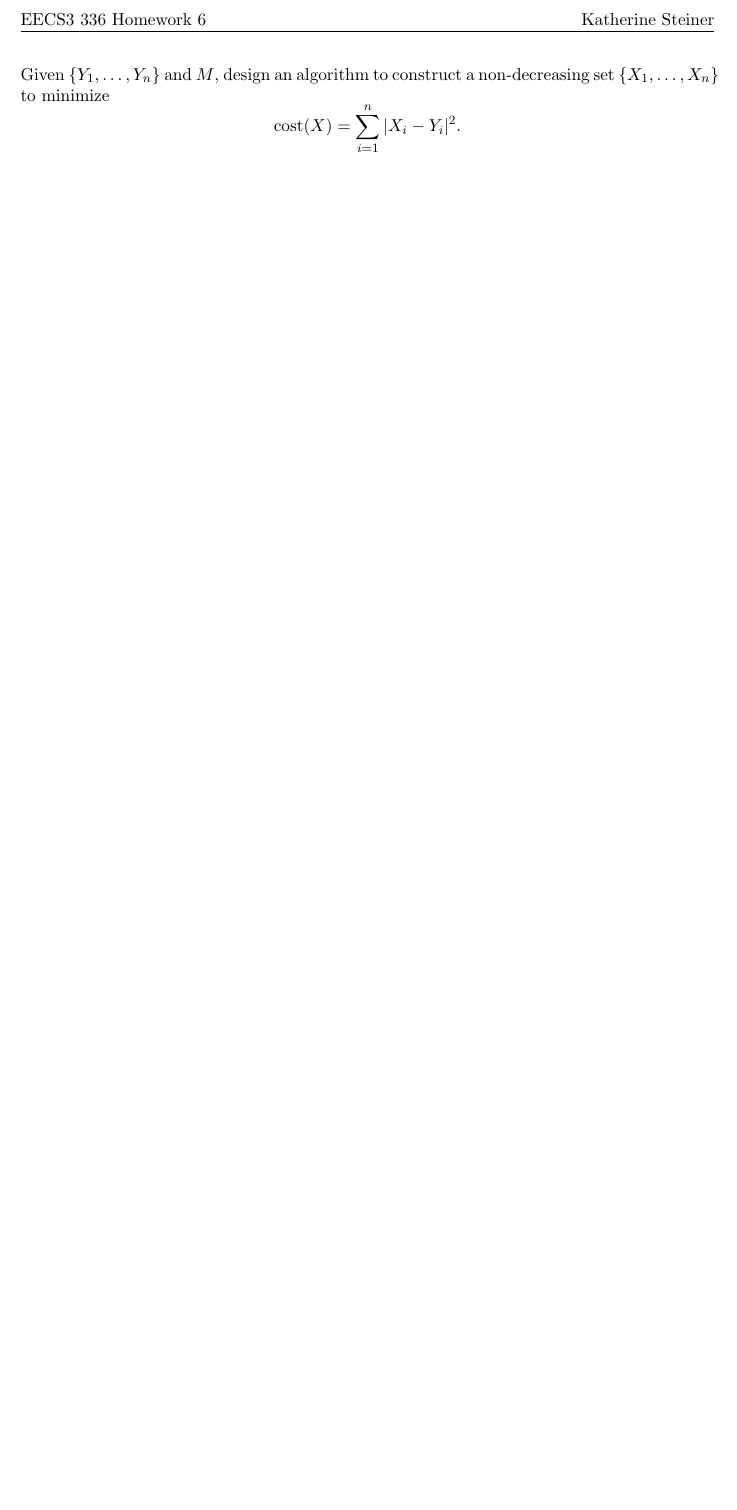
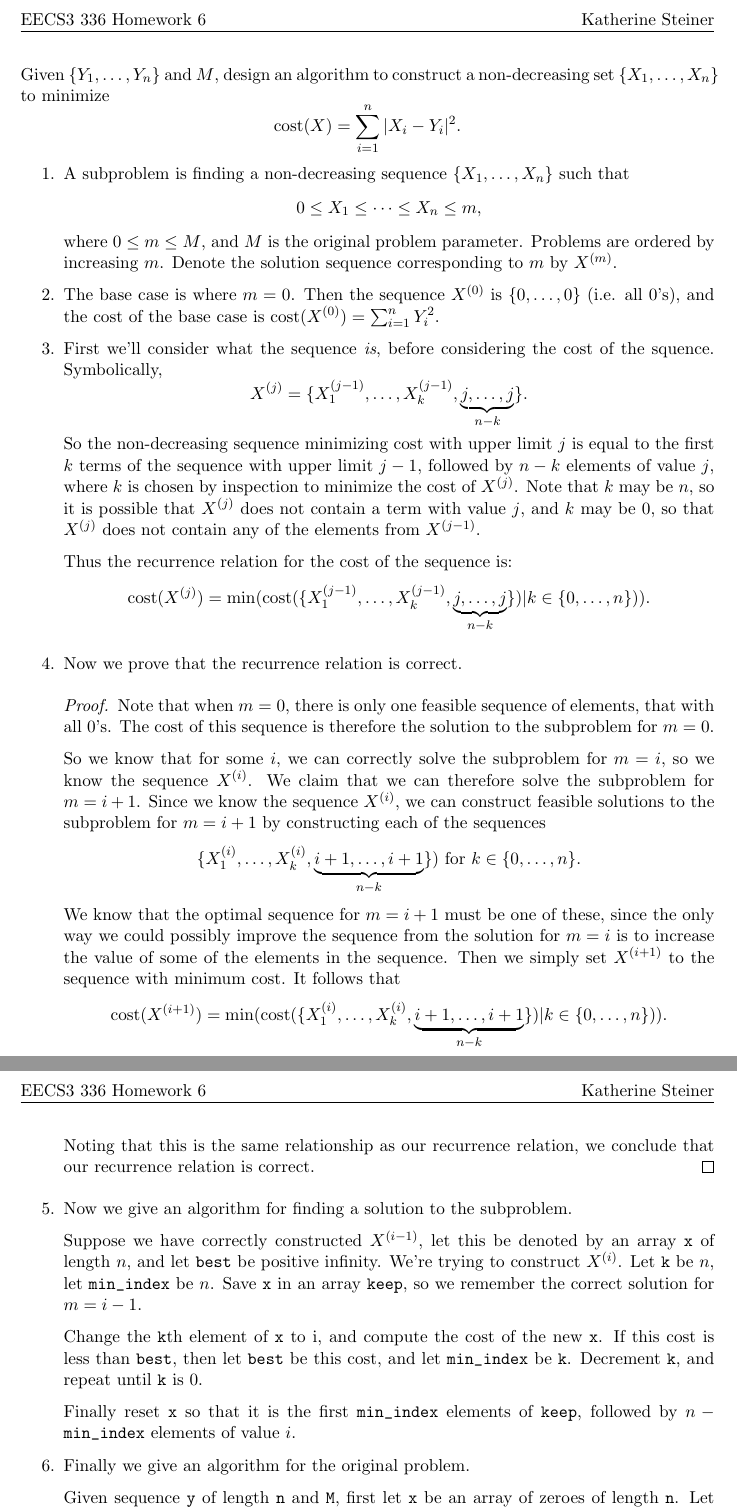
Before and after one commit to katherinees/eecs336, a LaTeX problem sheet (hw6/proofs/hw6.tex): part of the page before the commit and two parts of pages 1 and 2 of 2 after it, the two joined at a grey line, cut so that both start at the same text, the shorter picture padded with empty space. Compiled offline with pdfLaTeX.

Commit message:
done i guess

```diff
--- a/hw6/proofs/hw6.tex
+++ b/hw6/proofs/hw6.tex
@@ -67,3 +67,34 @@
 \begin{document}
 Given $\{Y_1, \dots, Y_n\}$ and $M$, design an algorithm to construct a non-decreasing set $\{X_1, \dots, X_n\}$ to minimize
 \[\cost(X) = \sum_{i=1}^n |X_i-Y_i|^2.\]
+\begin{enumerate}
+\item A subproblem is finding a non-decreasing sequence $\{X_1, \dots, X_n\}$ such that \[0\leq X_1 \leq \dots\leq X_n \leq m,\] where $0 \leq m \leq M$, and $M$ is the original problem parameter. Problems are ordered by increasing $m$. Denote the solution sequence corresponding to $m$ by $X^{(m)}$.
+\item The base case is where $m=0$. Then the sequence $X^{(0)}$ is $\{ 0, \dots, 0\}$ (i.e. all 0's), and the cost of the base case is $\cost(X^{(0)}) = \sum_{i=1}^n Y_i^2$.
+\item First we'll consider what the sequence \textit{is}, before considering the cost of the squence. Symbolically,
+\[ X^{(j)} = \{ X_1^{(j-1)}, \dots, X_k^{(j-1)}, \underbrace{j, \dots, j}_{n-k}\}. \]
+So the non-decreasing sequence minimizing cost with upper limit $j$ is equal to the first $k$ terms of the sequence with upper limit $j-1$, followed by $n-k$ elements of value $j$, where $k$ is chosen by inspection to minimize the cost of $X^{(j)}$. Note that $k$ may be $n$, so it is possible that $X^{(j)}$ does not contain a term with value $j$, and $k$ may be $0$, so that $X^{(j)}$ does not contain any of the elements from $X^{(j-1)}$.
+
+Thus the recurrence relation for the cost of the sequence is:
+\[ \cost(X^{(j)}) = \min(\cost(\{ X_1^{(j-1)}, \dots, X_k^{(j-1)}, \underbrace{j, \dots, j}_{n-k}\}) | k \in \{0, \dots, n\})).\]
+
+\item Now we prove that the recurrence relation is correct.
+\begin{proof}
+Note that when $m = 0$, there is only one feasible sequence of elements, that with all 0's. The cost of this sequence is therefore the solution to the subproblem for $m=0$.
+
+So we know that for some $i$, we can correctly solve the subproblem for $m = i$, so we know the sequence $X^{(i)}$. We claim that we can therefore solve the subproblem for $m= i+1$. Since we know the sequence $X^{(i)}$, we can construct feasible solutions to the subproblem for $m = i+1$ by constructing each of the sequences
+\[ \{ X_1^{(i)}, \dots, X_k^{(i)}, \underbrace{i+1, \dots, i+1}_{n-k}\}) \textrm{ for } k \in \{0, \dots, n\} .\]
+We know that the optimal sequence for $m = i+1$ must be one of these, since the only way we could possibly improve the sequence from the solution for $m=i$ is to increase the value of some of the elements in the sequence. Then we simply set $X^{(i+1)}$ to the sequence with minimum cost. It follows that
+\[ \cost(X^{(i+1)}) = \min(\cost(\{ X_1^{(i)}, \dots, X_k^{(i)}, \underbrace{i+1, \dots, i+1}_{n-k}\}) | k \in \{0, \dots, n\})).\]
+Noting that this is the same relationship as our recurrence relation, we conclude that our recurrence relation is correct.
+\end{proof}
+\item Now we give an algorithm for finding a solution to the subproblem.
+
+Suppose we have correctly constructed $X^{(i-1)}$, let this be denoted by an array \verb|x| of length $n$, and let \verb|best| be positive infinity. We're trying to construct $X^{(i)}$. Let \verb|k| be $n$, let \verb|min_index| be $n$. Save \verb|x| in an array \verb|keep|, so we remember the correct solution for $m=i-1$.
+
+Change the \verb|k|th element of \verb|x| to i, and compute the cost of the new \verb|x|. If this cost is less than \verb|best|, then let \verb|best| be this cost, and let \verb|min_index| be \verb|k|. Decrement \verb|k|, and repeat until \verb|k| is 0.
+
+Finally reset \verb|x| so that it is the first \verb|min_index| elements of \verb|keep|, followed by $n-\verb|min_index|$ elements of value $i$.
+
+\item Finally we give an algorithm for the original problem.
+
+Given sequence \verb|y| of length \verb|n| and \verb|M|, first let \verb|x| be an array of zeroes of length \verb|n|. Let \verb|best| be positive infinity.
```
Also changed, not shown: hw6/solution_6.dat (+1 -1 lines), hw6/proofs/hw6.pdf, hw6/proofs/hw6.tex (19 more changed lines), 5 other files.
